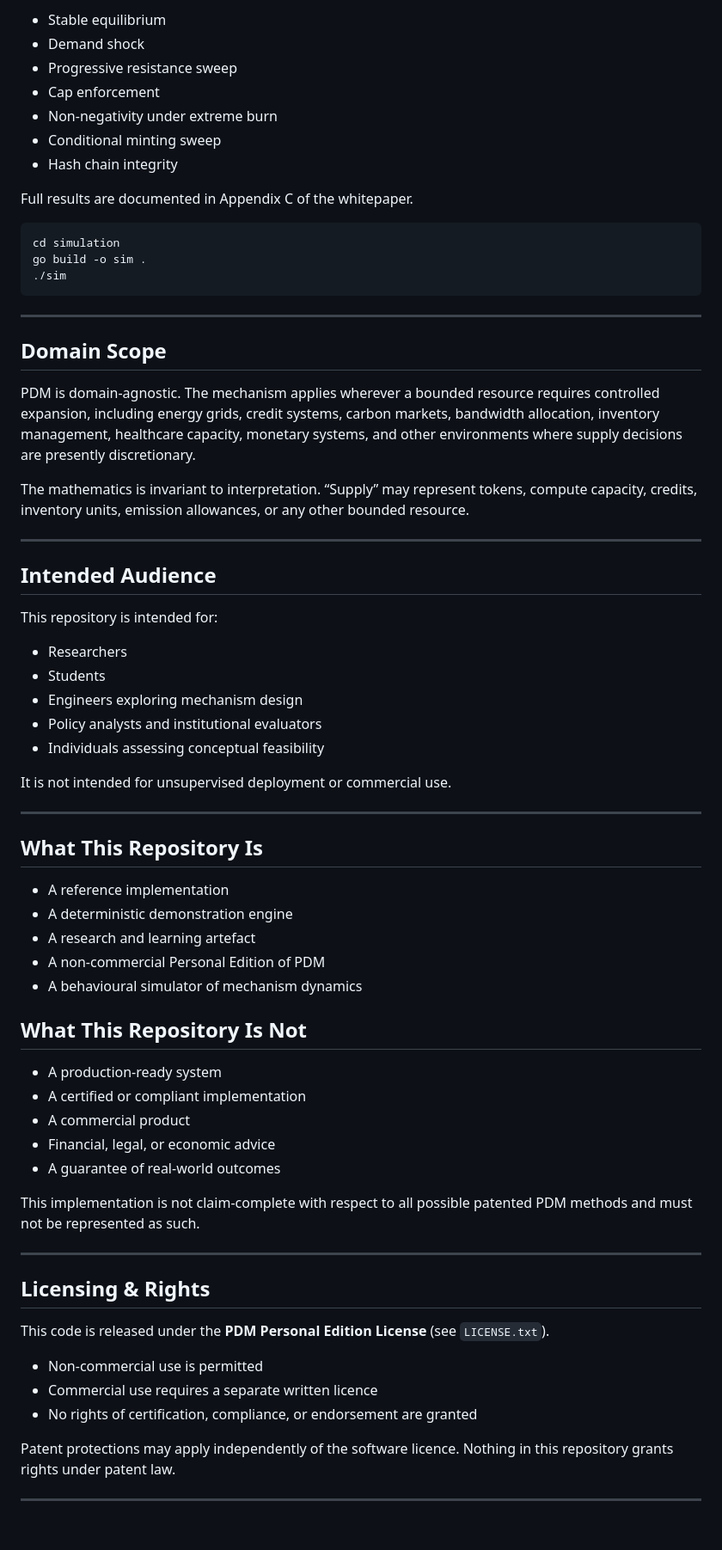
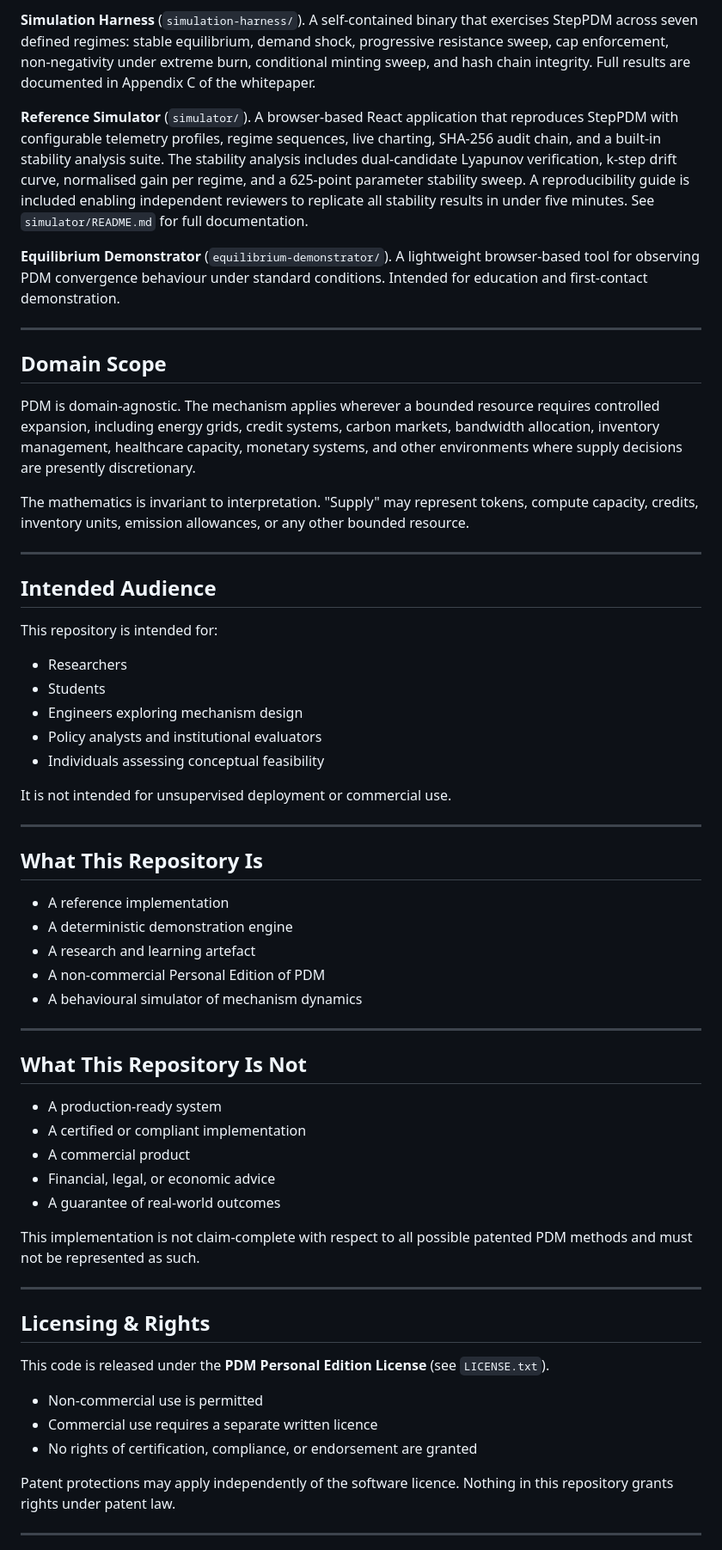
Before and after one commit to mannmechanics/pdm-personal-edition-reference, a Markdown page: README.md, the part around one of its changes. Shown at 86% size. GitHub-like rendering; blank space fills up the shorter version.

````diff
--- a/README.md
+++ b/README.md
@@ -59,19 +61,9 @@ The `simulation/` directory contains a self-contained binary that exercises `Ste
 
-* Stable equilibrium
-* Demand shock
-* Progressive resistance sweep
-* Cap enforcement
-* Non-negativity under extreme burn
-* Conditional minting sweep
-* Hash chain integrity
+**Simulation Harness** (`simulation-harness/`). A self-contained binary that exercises StepPDM across seven defined regimes: stable equilibrium, demand shock, progressive resistance sweep, cap enforcement, non-negativity under extreme burn, conditional minting sweep, and hash chain integrity. Full results are documented in Appendix C of the whitepaper.
 
-Full results are documented in Appendix C of the whitepaper.
+**Reference Simulator** (`simulator/`). A browser-based React application that reproduces StepPDM with configurable telemetry profiles, regime sequences, live charting, SHA-256 audit chain, and a built-in stability analysis suite. The stability analysis includes dual-candidate Lyapunov verification, k-step drift curve, normalised gain per regime, and a 625-point parameter stability sweep. A reproducibility guide is included enabling independent reviewers to replicate all stability results in under five minutes. See `simulator/README.md` for full documentation.
 
-```bash
-cd simulation
-go build -o sim .
-./sim
-```
+**Equilibrium Demonstrator** (`equilibrium-demonstrator/`). A lightweight browser-based tool for observing PDM convergence behaviour under standard conditions. Intended for education and first-contact demonstration.
 
 ---
 
@@ -79,7 +71,7 @@ go build -o sim .
 
 PDM is domain-agnostic. The mechanism applies wherever a bounded resource requires controlled expansion, including energy grids, credit systems, carbon markets, bandwidth allocation, inventory management, healthcare capacity, monetary systems, and other environments where supply decisions are presently discretionary.
 
-The mathematics is invariant to interpretation. “Supply” may represent tokens, compute capacity, credits, inventory units, emission allowances, or any other bounded resource.
+The mathematics is invariant to interpretation. "Supply" may represent tokens, compute capacity, credits, inventory units, emission allowances, or any other bounded resource.
 
 ---
 
@@ -87,11 +79,11 @@ The mathematics is invariant to interpretation. “Supply” may represent token
 
 This repository is intended for:
 
-* Researchers
-* Students
-* Engineers exploring mechanism design
-* Policy analysts and institutional evaluators
-* Individuals assessing conceptual feasibility
+- Researchers
+- Students
+- Engineers exploring mechanism design
+- Policy analysts and institutional evaluators
+- Individuals assessing conceptual feasibility
 
 It is not intended for unsupervised deployment or commercial use.
 
@@ -99,19 +91,21 @@ It is not intended for unsupervised deployment or commercial use.
 
 ## What This Repository Is
 
-* A reference implementation
-* A deterministic demonstration engine
-* A research and learning artefact
-* A non-commercial Personal Edition of PDM
-* A behavioural simulator of mechanism dynamics
+- A reference implementation
+- A deterministic demonstration engine
+- A research and learning artefact
+- A non-commercial Personal Edition of PDM
+- A behavioural simulator of mechanism dynamics
+
+---
 
 ## What This Repository Is Not
 
-* A production-ready system
-* A certified or compliant implementation
-* A commercial product
-* Financial, legal, or economic advice
-* A guarantee of real-world outcomes
+- A production-ready system
+- A certified or compliant implementation
+- A commercial product
+- Financial, legal, or economic advice
+- A guarantee of real-world outcomes
 
 This implementation is not claim-complete with respect to all possible patented PDM methods and must not be represented as such.
 
@@ -121,9 +115,9 @@ This implementation is not claim-complete with respect to all possible patented
 
 This code is released under the **PDM Personal Edition License** (see `LICENSE.txt`).
 
-* Non-commercial use is permitted
-* Commercial use requires a separate written licence
-* No rights of certification, compliance, or endorsement are granted
+- Non-commercial use is permitted
+- Commercial use requires a separate written licence
+- No rights of certification, compliance, or endorsement are granted
 
 Patent protections may apply independently of the software licence. Nothing in this repository grants rights under patent law.
 
````
Also changed, not shown: other parts of README.md (+29 -27 lines).
